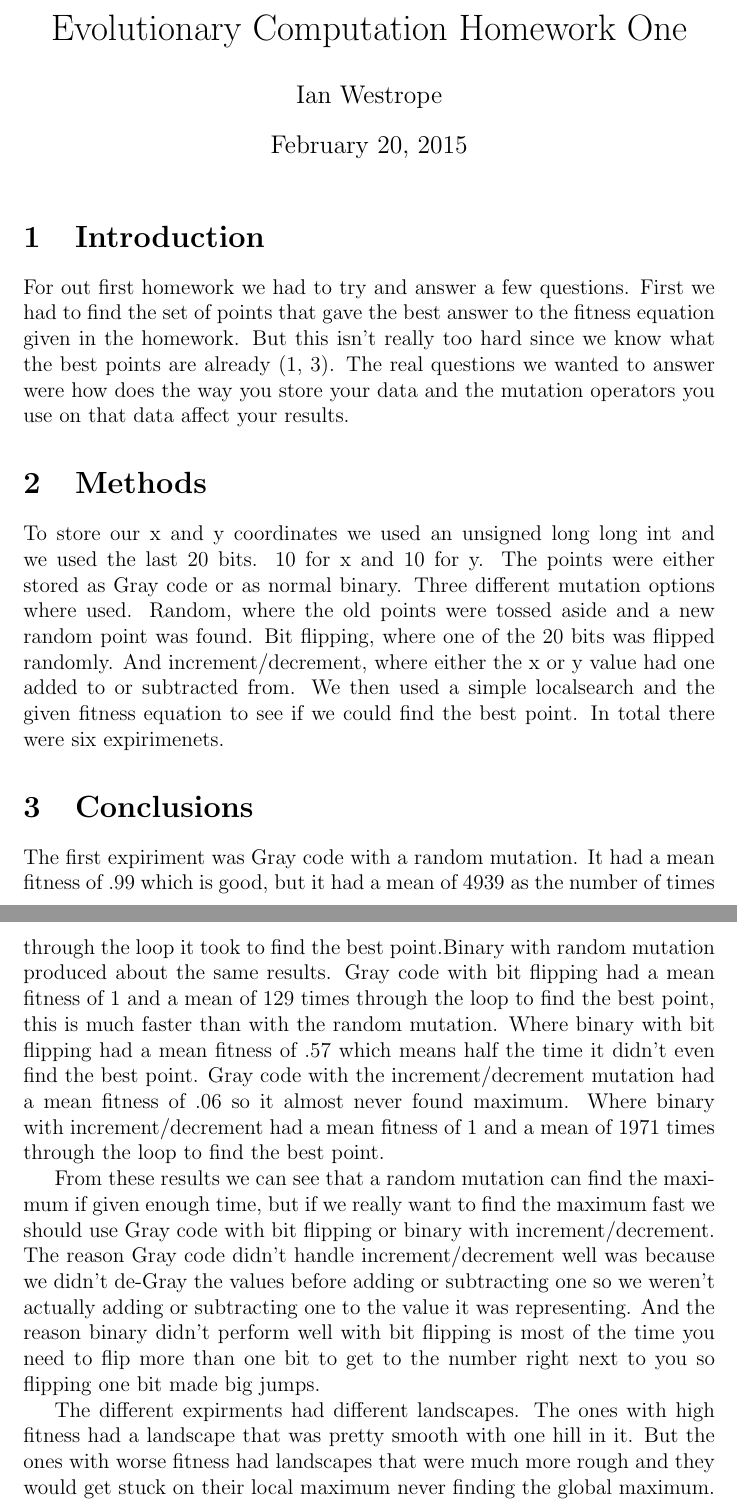
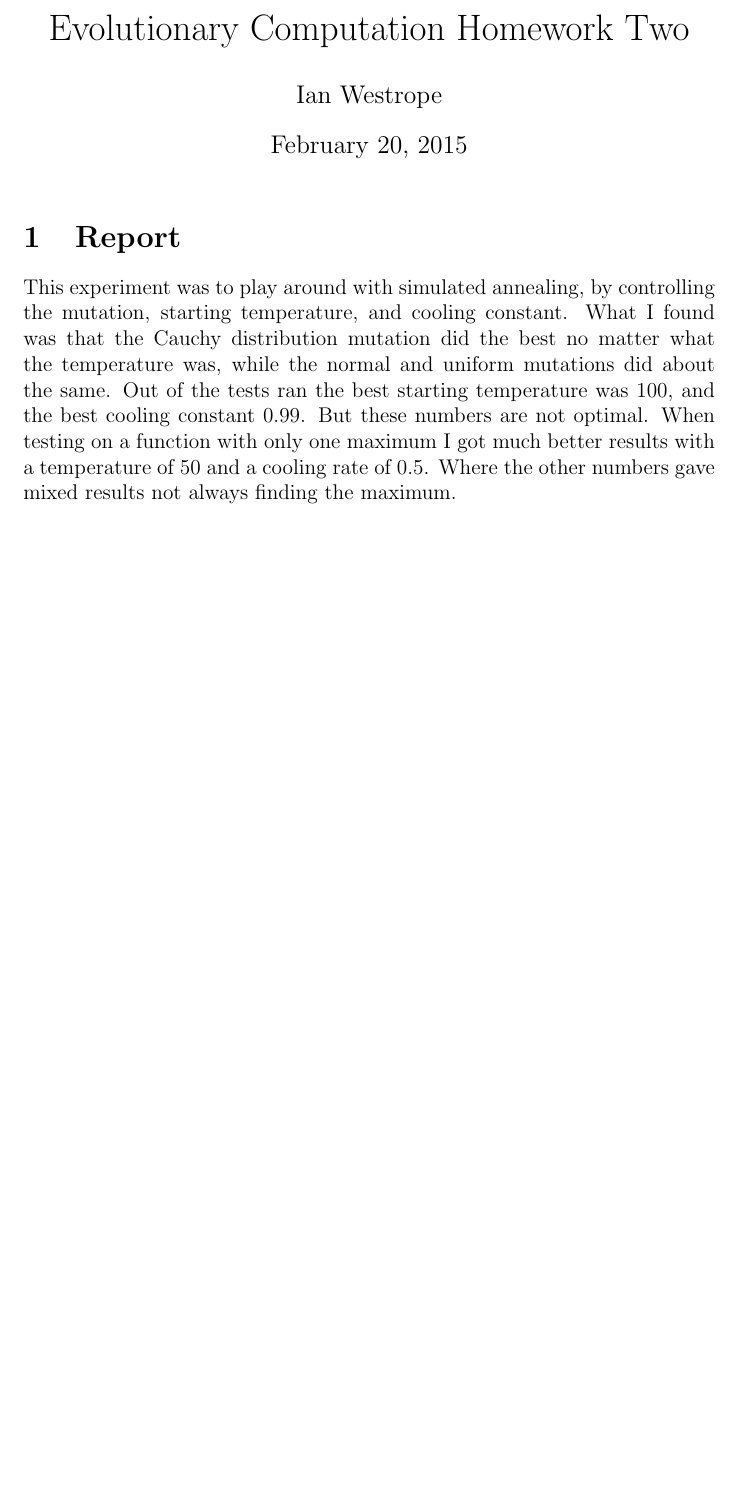
Before and after one commit to westrope/Evo-Comp, a LaTeX problem sheet (Assignment_2/westrope.tex): two parts of pages 1 and 2 of 2 before the commit and part of the page after it, the two joined at a grey line, cut so that both start at the same text, the shorter picture padded with empty space. Compiled offline with pdfLaTeX.

Commit message:
Write report

```diff
--- a/Assignment_2/westrope.tex
+++ b/Assignment_2/westrope.tex
@@ -1,27 +1,14 @@
 \documentclass[12pt]{article}
 \author{Ian Westrope}
-\title{Evolutionary Computation Homework One}
+\title{Evolutionary Computation Homework Two}
 \date{\today}
 
 \begin{document}
 
 \maketitle
 
-\section{Introduction}
-For out first homework we had to try and answer a few questions. First we had
-to find the set of points that gave the best answer to the fitness equation given in the homework. But this isn't really too hard since we know what the best points are already (1, 3). The real questions we wanted to answer were how does the way you store your data and the mutation operators you use on that data affect your results.
-
-
-
-\section{Methods}
-To store our x and y coordinates we used an unsigned long long int and we used the last 20 bits. 10 for x and 10 for y. The points were either stored as Gray code or as normal binary. Three different mutation options where used. Random, where the old points were tossed aside and a new random point was found. Bit flipping, where one of the 20 bits was flipped randomly. And increment/decrement, where either the x or y value had one added to or subtracted from. We then used a simple localsearch and the given fitness equation to see if we could find the best point. In total there were six expirimenets.
-
-\section{Conclusions}
-The first expiriment was Gray code with a random mutation. It had a mean fitness of .99 which is good, but it had a mean of 4939 as the number of times through the loop it took to find the best point.Binary with random mutation produced about the same results. Gray code with bit flipping had a mean fitness of 1 and a mean of 129 times through the loop to find the best point, this is much faster than with the random mutation. Where binary with bit flipping had a mean fitness of .57 which means half the time it didn't even find the best point. Gray code with the increment/decrement mutation had a mean fitness of .06 so it almost never found maximum. Where binary with increment/decrement had a mean fitness of 1 and a mean of 1971 times through the loop to find the best point.
-
-From these results we can see that a random mutation can find the maximum if given enough time, but if we really want to find the maximum fast we should use Gray code with bit flipping or binary with increment/decrement. The reason Gray code didn't handle increment/decrement well was because we didn't de-Gray the values before adding or subtracting one so we weren't actually adding or subtracting one to the value it was representing. And the reason binary didn't perform well with bit flipping is most of the time you need to flip more than one bit to get to the number right next to you so flipping one bit made big jumps.
-
-The different expirments had different landscapes. The ones with high fitness had a landscape that was pretty smooth with one hill in it. But the ones with worse fitness had landscapes that were much more rough and they would get stuck on their local maximum never finding the global maximum.
+\section{Report}
+This experiment was to play around with simulated annealing, by controlling the mutation, starting temperature, and cooling constant. What I found was that the Cauchy distribution mutation did the best no matter what the temperature was, while the normal and uniform mutations did about the same. Out of the tests ran the best starting temperature was 100, and the best cooling constant 0.99. But these numbers are not optimal. When testing on a function with only one maximum I got much better results with a temperature of 50 and a cooling rate of 0.5. Where the other numbers gave mixed results not always finding the maximum.
 
 
 
```
